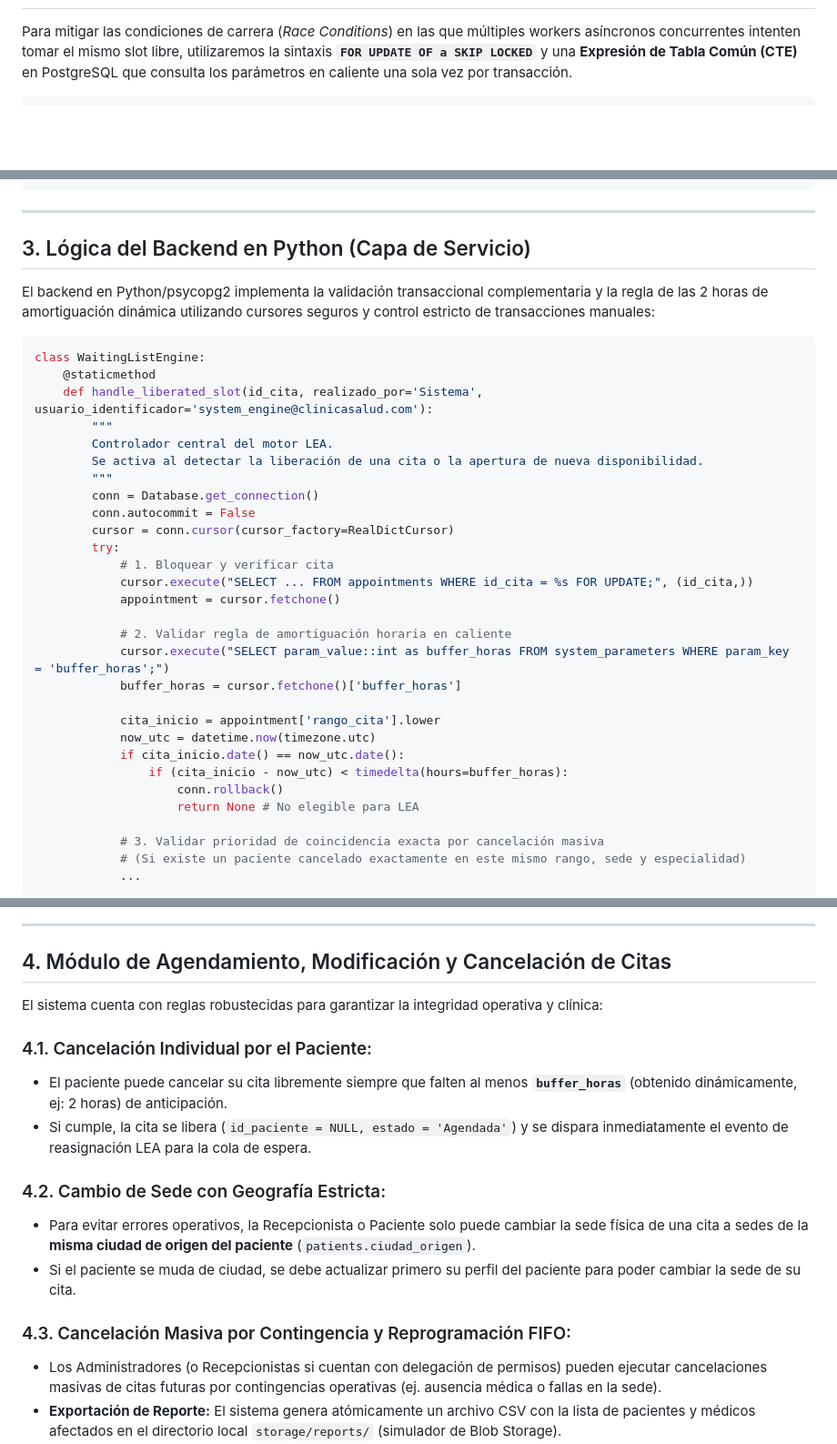
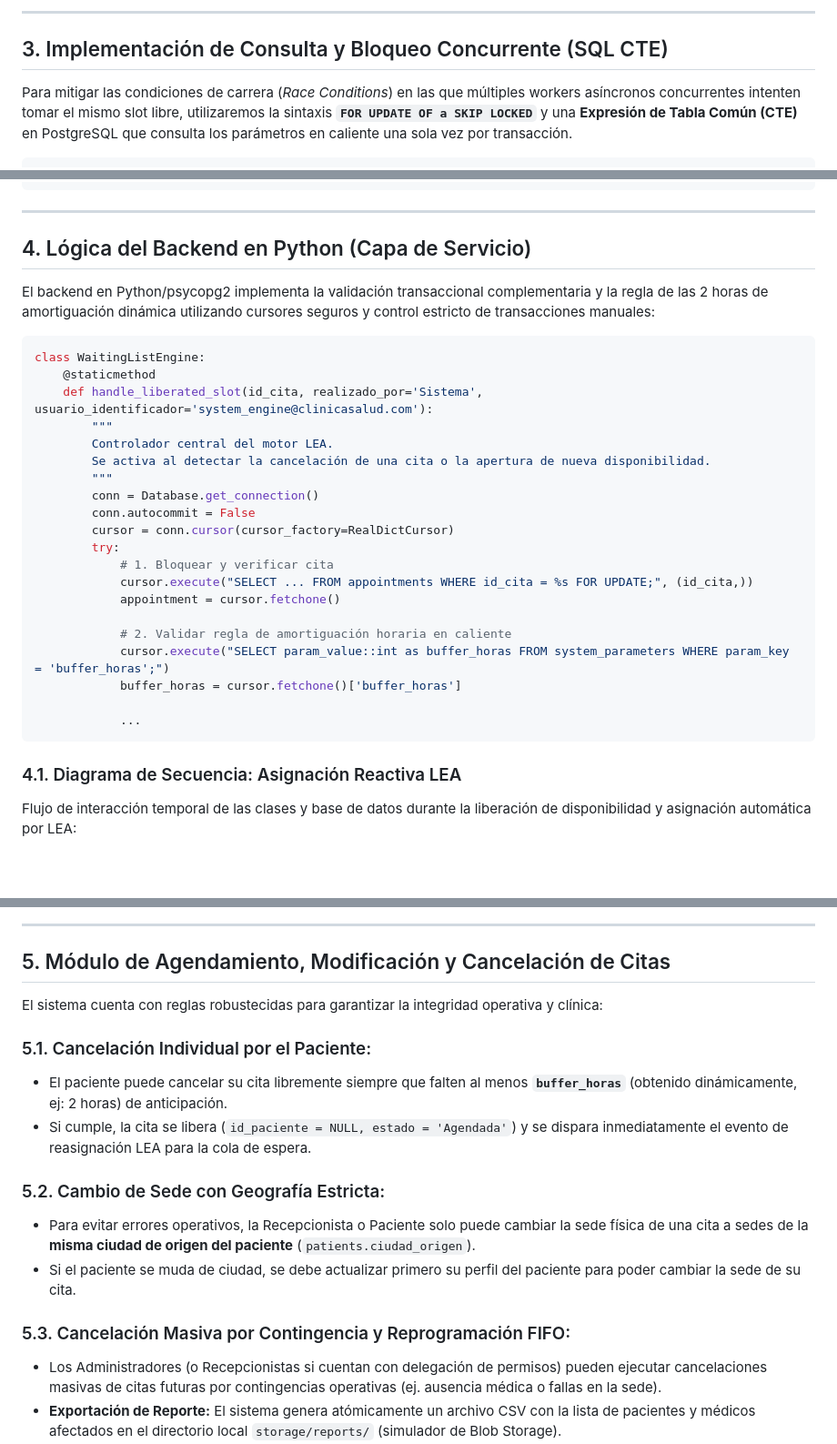
Before and after one commit to j-torres-o/sistema-gestion-citas-medicas, a Markdown page: documentacion_tecnica/02-Business-Logic.md, 3 parts joined by grey strips. Shown at 91% size. Rendered like a GitHub page; blank space fills up the shorter version.

````diff
--- a/documentacion_tecnica/02-Business-Logic.md
+++ b/documentacion_tecnica/02-Business-Logic.md
@@ -27,3 +96,6 @@ El motor de asignación opera de manera reactiva ante la liberación de disponib
+---
+
+## 3. Implementación de Consulta y Bloqueo Concurrente (SQL CTE)
 
 Para mitigar las condiciones de carrera (*Race Conditions*) en las que múltiples workers asíncronos concurrentes intenten tomar el mismo slot libre, utilizaremos la sintaxis **`FOR UPDATE OF a SKIP LOCKED`** y una **Expresión de Tabla Común (CTE)** en PostgreSQL que consulta los parámetros en caliente una sola vez por transacción.
 
@@ -59,7 +131,7 @@ FOR UPDATE SKIP LOCKED;
 
 ---
 
-## 3. Lógica del Backend en Python (Capa de Servicio)
+## 4. Lógica del Backend en Python (Capa de Servicio)
 
 El backend en Python/psycopg2 implementa la validación transaccional complementaria y la regla de las 2 horas de amortiguación dinámica utilizando cursores seguros y control estricto de transacciones manuales:
 
@@ -69,7 +141,7 @@ class WaitingListEngine:
     def handle_liberated_slot(id_cita, realizado_por='Sistema', usuario_identificador='system_engine@clinicasalud.com'):
         """
         Controlador central del motor LEA.
-        Se activa al detectar la liberación de una cita o la apertura de nueva disponibilidad.
+        Se activa al detectar la cancelación de una cita o la apertura de nueva disponibilidad.
         """
         conn = Database.get_connection()
         conn.autocommit = False
@@ -83,14 +155,9 @@ class WaitingListEngine:
             cursor.execute("SELECT param_value::int as buffer_horas FROM system_parameters WHERE param_key = 'buffer_horas';")
             buffer_horas = cursor.fetchone()['buffer_horas']
 
-            cita_inicio = appointment['rango_cita'].lower
-            now_utc = datetime.now(timezone.utc)
-            if cita_inicio.date() == now_utc.date():
-                if (cita_inicio - now_utc) < timedelta(hours=buffer_horas):
-                    conn.rollback()
-                    return None # No elegible para LEA
+            ...
+```
 
-            # 3. Validar prioridad de coincidencia exacta por cancelación masiva
-            # (Si existe un paciente cancelado exactamente en este mismo rango, sede y especialidad)
-            ...
+### 4.1. Diagrama de Secuencia: Asignación Reactiva LEA
+Flujo de interacción temporal de las clases y base de datos durante la liberación de disponibilidad y asignación automática por LEA:
 
@@ -103,19 +196,19 @@ class WaitingListEngine:
 
 ---
 
-## 4. Módulo de Agendamiento, Modificación y Cancelación de Citas
+## 5. Módulo de Agendamiento, Modificación y Cancelación de Citas
 
 El sistema cuenta con reglas robustecidas para garantizar la integridad operativa y clínica:
 
-### 4.1. Cancelación Individual por el Paciente:
+### 5.1. Cancelación Individual por el Paciente:
 *   El paciente puede cancelar su cita libremente siempre que falten al menos **`buffer_horas`** (obtenido dinámicamente, ej: 2 horas) de anticipación.
 *   Si cumple, la cita se libera (`id_paciente = NULL, estado = 'Agendada'`) y se dispara inmediatamente el evento de reasignación LEA para la cola de espera.
 
-### 4.2. Cambio de Sede con Geografía Estricta:
+### 5.2. Cambio de Sede con Geografía Estricta:
 *   Para evitar errores operativos, la Recepcionista o Paciente solo puede cambiar la sede física de una cita a sedes de la **misma ciudad de origen del paciente** (`patients.ciudad_origen`).
 *   Si el paciente se muda de ciudad, se debe actualizar primero su perfil del paciente para poder cambiar la sede de su cita.
 
-### 4.3. Cancelación Masiva por Contingencia y Reprogramación FIFO:
+### 5.3. Cancelación Masiva por Contingencia y Reprogramación FIFO:
 *   Los Administradores (o Recepcionistas si cuentan con delegación de permisos) pueden ejecutar cancelaciones masivas de citas futuras por contingencias operativas (ej. ausencia médica o fallas en la sede).
 *   **Exportación de Reporte:** El sistema genera atómicamente un archivo CSV con la lista de pacientes y médicos afectados en el directorio local `storage/reports/` (simulador de Blob Storage).
 *   **Auto-reprogramación Cronológica:** Los pacientes afectados re-ingresan automáticamente a la lista de espera con estado `Pendiente`, pero con la propiedad `created_at` fijada a la hora de inicio de su cita original cancelada. Esto asegura que conserven prioridad cronológica exacta en futuras asignaciones del motor LEA.
````
Also changed, not shown: other parts of documentacion_tecnica/02-Business-Logic.md (+133 -10 lines), documentacion_tecnica/README.md (+43 -10 lines).
